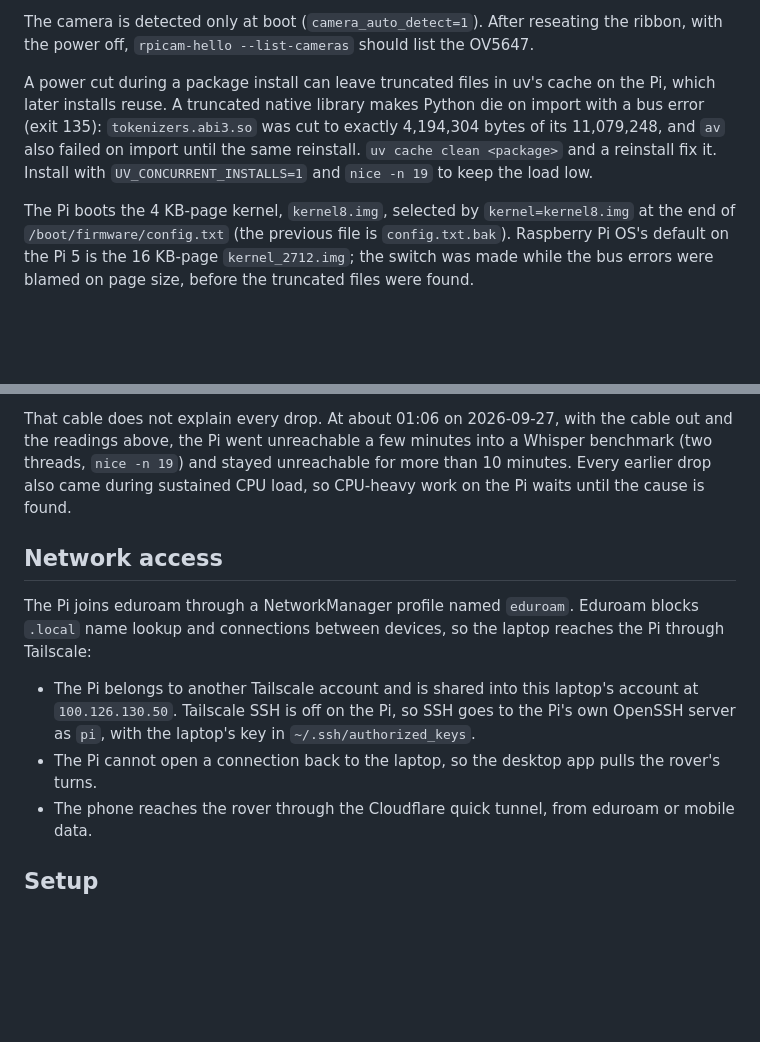
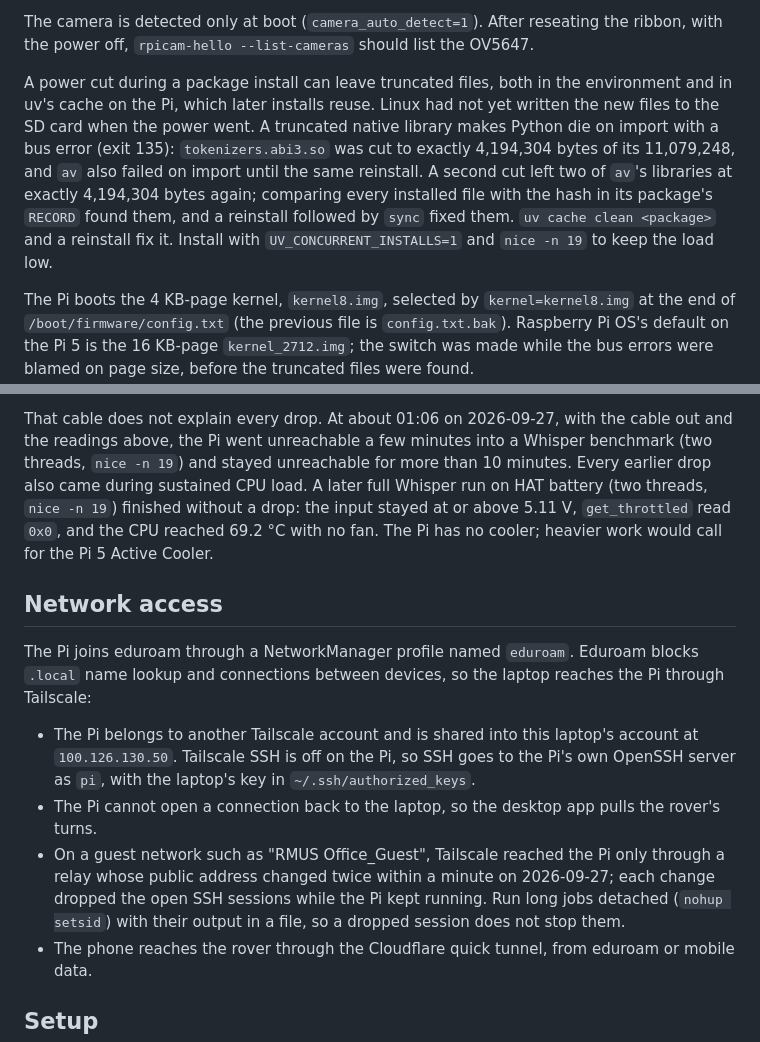
Before and after one commit to reversely/beaver, a Markdown page: docs/hardware.md, 2 parts joined by grey strips. GitHub-like rendering; blank space fills up the shorter version.

Commit message:
docs: record on-board Whisper timings and the Pi's file damage
faster-whisper int8 on the Pi at two threads took 1.7 s per question
with tiny, 3.3 s with base, and 10 s with small; only small understood
the Chinese question. The full run on HAT battery held 5.11 V or more
with no throttling and reached 69.2 C without a fan. A power cut during
an install truncated av's libraries to 4 MiB again; a hash check against
each package's RECORD found them. Guest Wi-Fi relay changes drop SSH
sessions, so long jobs run detached.

closes #29

```diff
--- a/docs/hardware.md
+++ b/docs/hardware.md
@@ -21,10 +21,13 @@ installer adds `hifiberry-dac` to `/boot/firmware/config.txt`; switching it to
 The camera is detected only at boot (`camera_auto_detect=1`). After reseating the ribbon, with the
 power off, `rpicam-hello --list-cameras` should list the OV5647.
 
-A power cut during a package install can leave truncated files in uv's cache on the Pi, which
-later installs reuse. A truncated native library makes Python die on import with a bus error
+A power cut during a package install can leave truncated files, both in the environment and in
+uv's cache on the Pi, which later installs reuse. Linux had not yet written the new files to the SD
+card when the power went. A truncated native library makes Python die on import with a bus error
 (exit 135): `tokenizers.abi3.so` was cut to exactly 4,194,304 bytes of its 11,079,248, and `av`
-also failed on import until the same reinstall. `uv cache clean <package>` and a reinstall fix it. Install with
+also failed on import until the same reinstall. A second cut left two of `av`'s libraries at exactly
+4,194,304 bytes again; comparing every installed file with the hash in its package's `RECORD` found
+them, and a reinstall followed by `sync` fixed them. `uv cache clean <package>` and a reinstall fix it. Install with
 `UV_CONCURRENT_INSTALLS=1` and `nice -n 19` to keep the load low.
 
 The Pi boots the 4 KB-page kernel, `kernel8.img`, selected by `kernel=kernel8.img` at the end of
@@ -52,7 +55,10 @@ under a package install and a Gemini request.
 That cable does not explain every drop. At about 01:06 on 2026-09-27, with the cable out and the
 readings above, the Pi went unreachable a few minutes into a Whisper benchmark (two threads,
 `nice -n 19`) and stayed unreachable for more than 10 minutes. Every earlier drop also came during
-sustained CPU load, so CPU-heavy work on the Pi waits until the cause is found.
+sustained CPU load. A later full Whisper run on HAT battery (two threads, `nice -n 19`) finished
+without a drop: the input stayed at or above 5.11 V, `get_throttled` read `0x0`, and the CPU
+reached 69.2 °C with no fan. The Pi has no cooler; heavier work would call for the Pi 5 Active
+Cooler.
 
 ## Network access
 
@@ -63,6 +69,10 @@ name lookup and connections between devices, so the laptop reaches the Pi throug
   `100.126.130.50`. Tailscale SSH is off on the Pi, so SSH goes to the Pi's own OpenSSH server as
   `pi`, with the laptop's key in `~/.ssh/authorized_keys`.
 - The Pi cannot open a connection back to the laptop, so the desktop app pulls the rover's turns.
+- On a guest network such as "RMUS Office_Guest", Tailscale reached the Pi only through a relay
+  whose public address changed twice within a minute on 2026-09-27; each change dropped the open SSH
+  sessions while the Pi kept running. Run long jobs detached (`nohup setsid`) with their output in a
+  file, so a dropped session does not stop them.
 - The phone reaches the rover through the Cloudflare quick tunnel, from eduroam or mobile data.
 
 ## Setup
```
Also changed, not shown: docs/measurements.md (+16 -0 lines).
